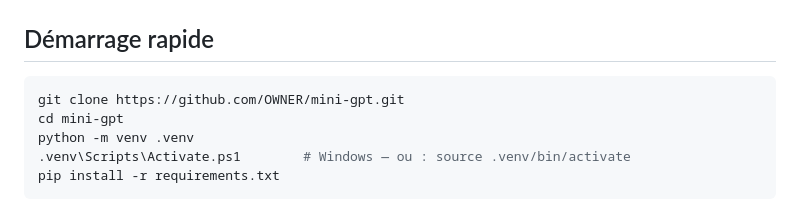
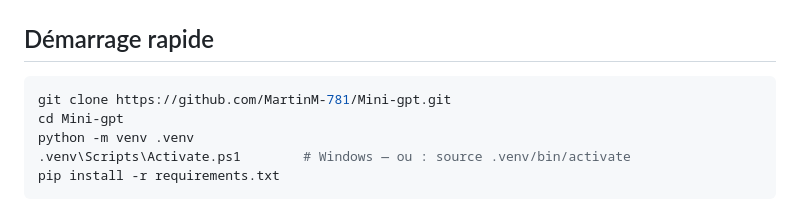
Before and after one commit to MartinM-781/Mini-gpt, a Markdown page: README.fr.md, the part around one of its changes. GitHub-like rendering.

Commit message:
Point badges and clone URLs at MartinM-781/Mini-gpt

````diff
--- a/README.fr.md
+++ b/README.fr.md
@@ -33,8 +33,8 @@ commenté en français : le code se lit comme un cours.
 ## Démarrage rapide
 
 ```bash
-git clone https://github.com/OWNER/mini-gpt.git
-cd mini-gpt
+git clone https://github.com/MartinM-781/Mini-gpt.git
+cd Mini-gpt
 python -m venv .venv
 .venv\Scripts\Activate.ps1        # Windows — ou : source .venv/bin/activate
 pip install -r requirements.txt
````
Also changed, not shown: other parts of README.fr.md (+1 -1 lines), README.md (+3 -3 lines).
